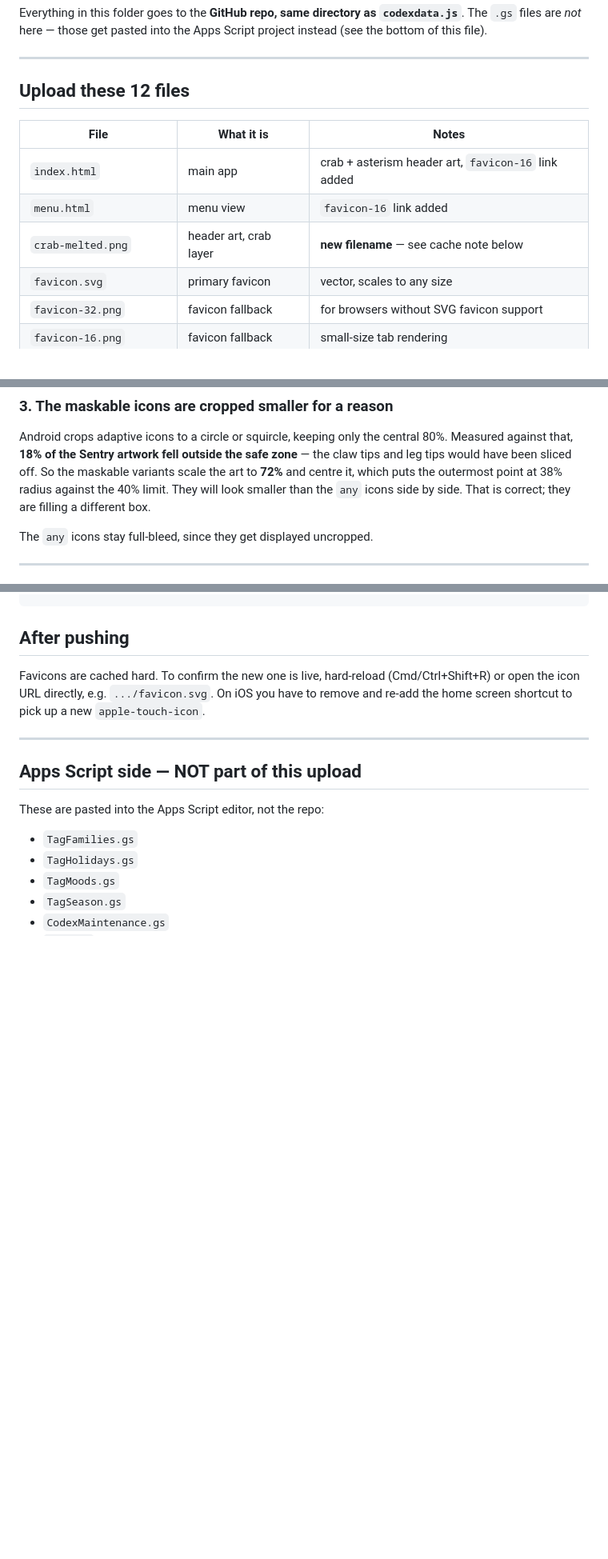
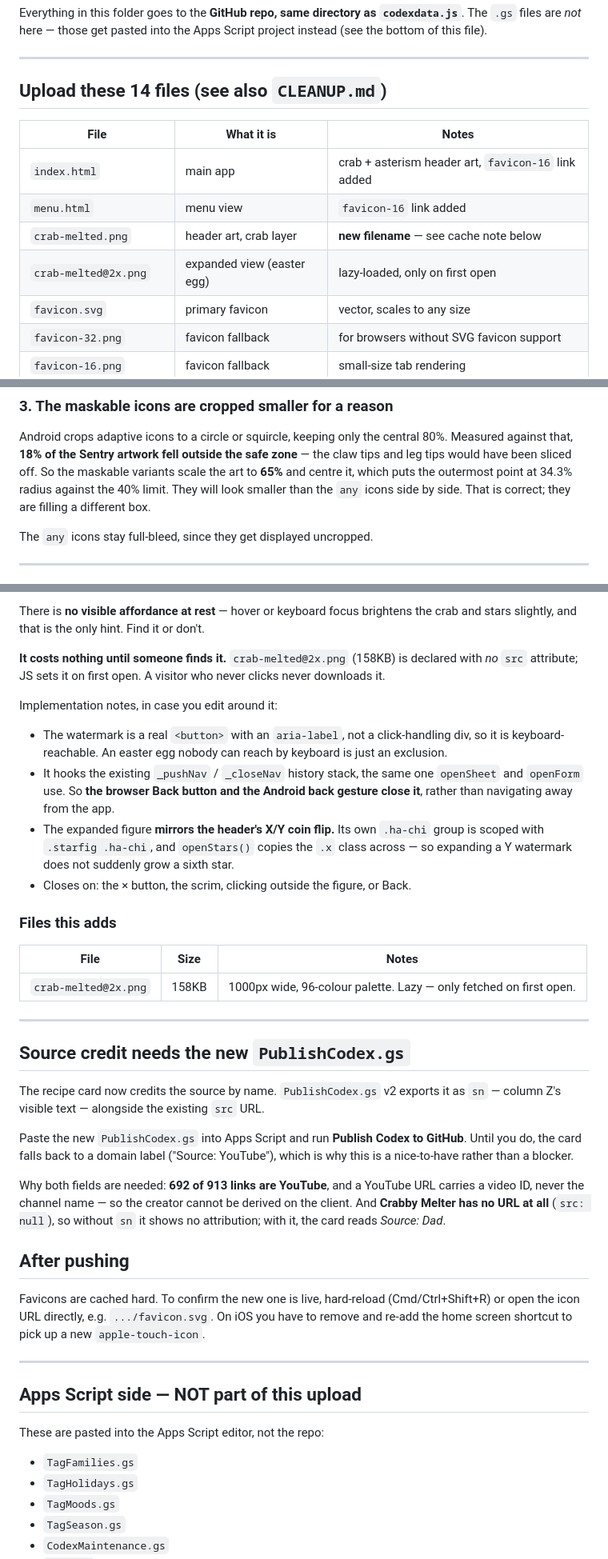
Before and after one commit to awgermain/codex, a Markdown page: README-deploy.md, 3 parts joined by grey strips. Shown at 80% size. GitHub-like rendering; blank space fills up the shorter version.

```diff
--- a/README-deploy.md
+++ b/README-deploy.md
@@ -6,13 +6,14 @@ The `.gs` files are *not* here — those get pasted into the Apps Script project
 
 ---
 
-## Upload these 12 files
+## Upload these 14 files  (see also `CLEANUP.md`)
 
 | File | What it is | Notes |
 |---|---|---|
 | `index.html` | main app | crab + asterism header art, `favicon-16` link added |
 | `menu.html` | menu view | `favicon-16` link added |
 | `crab-melted.png` | header art, crab layer | **new filename** — see cache note below |
+| `crab-melted@2x.png` | expanded view (easter egg) | lazy-loaded, only on first open |
 | `favicon.svg` | primary favicon | vector, scales to any size |
 | `favicon-32.png` | favicon fallback | for browsers without SVG favicon support |
 | `favicon-16.png` | favicon fallback | small-size tab rendering |
@@ -56,7 +57,7 @@ split the purposes across separate files:
 Android crops adaptive icons to a circle or squircle, keeping only the central 80%.
 Measured against that, **18% of the Sentry artwork fell outside the safe zone** — the
 claw tips and leg tips would have been sliced off. So the maskable variants scale the
-art to **72%** and centre it, which puts the outermost point at 38% radius against the
+art to **65%** and centre it, which puts the outermost point at 34.3% radius against the
 40% limit. They will look smaller than the `any` icons side by side. That is correct;
 they are filling a different box.
 
@@ -103,3 +187,44 @@ Two small edits, both files:
+There is **no visible affordance at rest** — hover or keyboard focus brightens the crab
+and stars slightly, and that is the only hint. Find it or don't.
+
+**It costs nothing until someone finds it.** `crab-melted@2x.png` (158KB) is declared
+with *no* `src` attribute; JS sets it on first open. A visitor who never clicks never
+downloads it.
+
+Implementation notes, in case you edit around it:
+
+- The watermark is a real `<button>` with an `aria-label`, not a click-handling div, so
+  it is keyboard-reachable. An easter egg nobody can reach by keyboard is just an
+  exclusion.
+- It hooks the existing `_pushNav` / `_closeNav` history stack, the same one `openSheet`
+  and `openForm` use. So **the browser Back button and the Android back gesture close
+  it**, rather than navigating away from the app.
+- The expanded figure **mirrors the header's X/Y coin flip.** Its own `.ha-chi` group is
+  scoped with `.starfig .ha-chi`, and `openStars()` copies the `.x` class across — so
+  expanding a Y watermark does not suddenly grow a sixth star.
+- Closes on: the × button, the scrim, clicking outside the figure, or Back.
+
+### Files this adds
+| File | Size | Notes |
+|---|---|---|
+| `crab-melted@2x.png` | 158KB | 1000px wide, 96-colour palette. Lazy — only fetched on first open. |
+
+---
+
+## Source credit needs the new `PublishCodex.gs`
+
+The recipe card now credits the source by name. `PublishCodex.gs` v2 exports it as `sn`
+— column Z's visible text — alongside the existing `src` URL.
+
+Paste the new `PublishCodex.gs` into Apps Script and run **Publish Codex to GitHub**.
+Until you do, the card falls back to a domain label ("Source: YouTube"), which is why
+this is a nice-to-have rather than a blocker.
+
+Why both fields are needed: **692 of 913 links are YouTube**, and a YouTube URL carries a
+video ID, never the channel name — so the creator cannot be derived on the client. And
+**Crabby Melter has no URL at all** (`src: null`), so without `sn` it shows no
+attribution; with it, the card reads *Source: Dad*.
+
 ## After pushing
 
 Favicons are cached hard. To confirm the new one is live, hard-reload
```
Also changed, not shown: other parts of README-deploy.md (+83 -0 lines).
